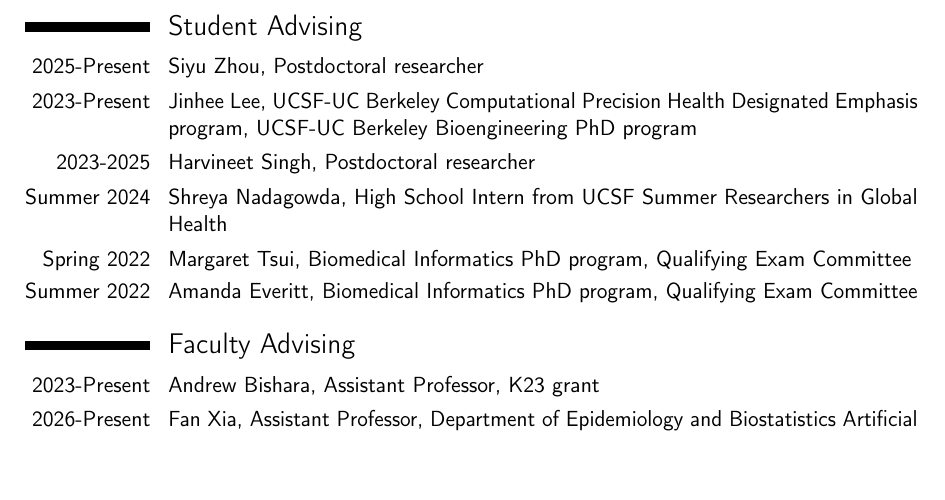
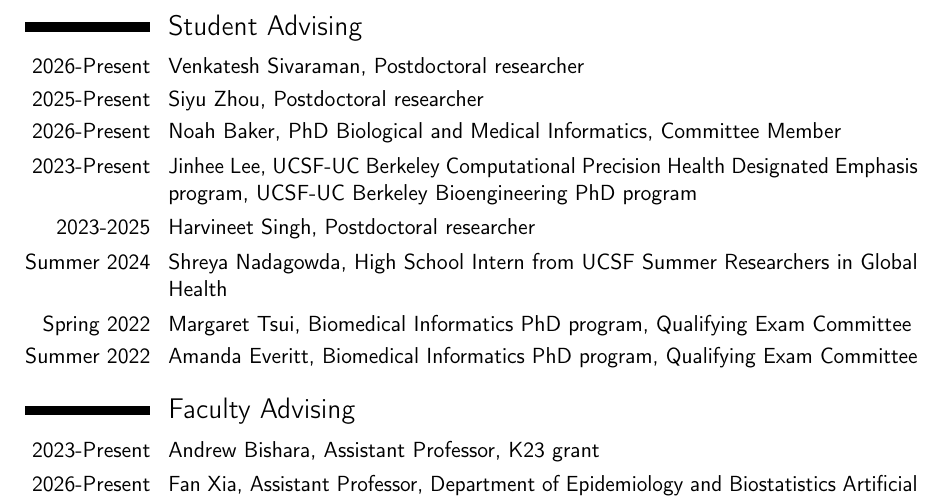
Before and after one commit to jjfeng/jjfeng.github.io, a LaTeX CV (cv.tex): part of page 6 of 7, cut so that both start at the same text, the shorter picture padded with empty space. Compiled offline with pdfLaTeX.

Commit message:
update cv

```diff
--- a/cv.tex
+++ b/cv.tex
@@ -220,7 +220,9 @@
 % guest lecture oct 2025, CPH 270
 
 \section{Student Advising}
+\cvitem{2026-Present}{Venkatesh Sivaraman, Postdoctoral researcher}
 \cvitem{2025-Present}{Siyu Zhou, Postdoctoral researcher}
+\cvitem{2026-Present}{Noah Baker, PhD Biological and Medical Informatics, Committee Member}
 \cvitem{2023-Present}{Jinhee Lee, UCSF-UC Berkeley Computational Precision Health Designated Emphasis program, UCSF-UC Berkeley Bioengineering PhD program}
 \cvitem{2023-2025}{Harvineet Singh, Postdoctoral researcher}
 \cvitem{Summer 2024}{Shreya Nadagowda, High School Intern from UCSF Summer Researchers in Global Health}
```
Also changed, not shown: cv.pdf.
